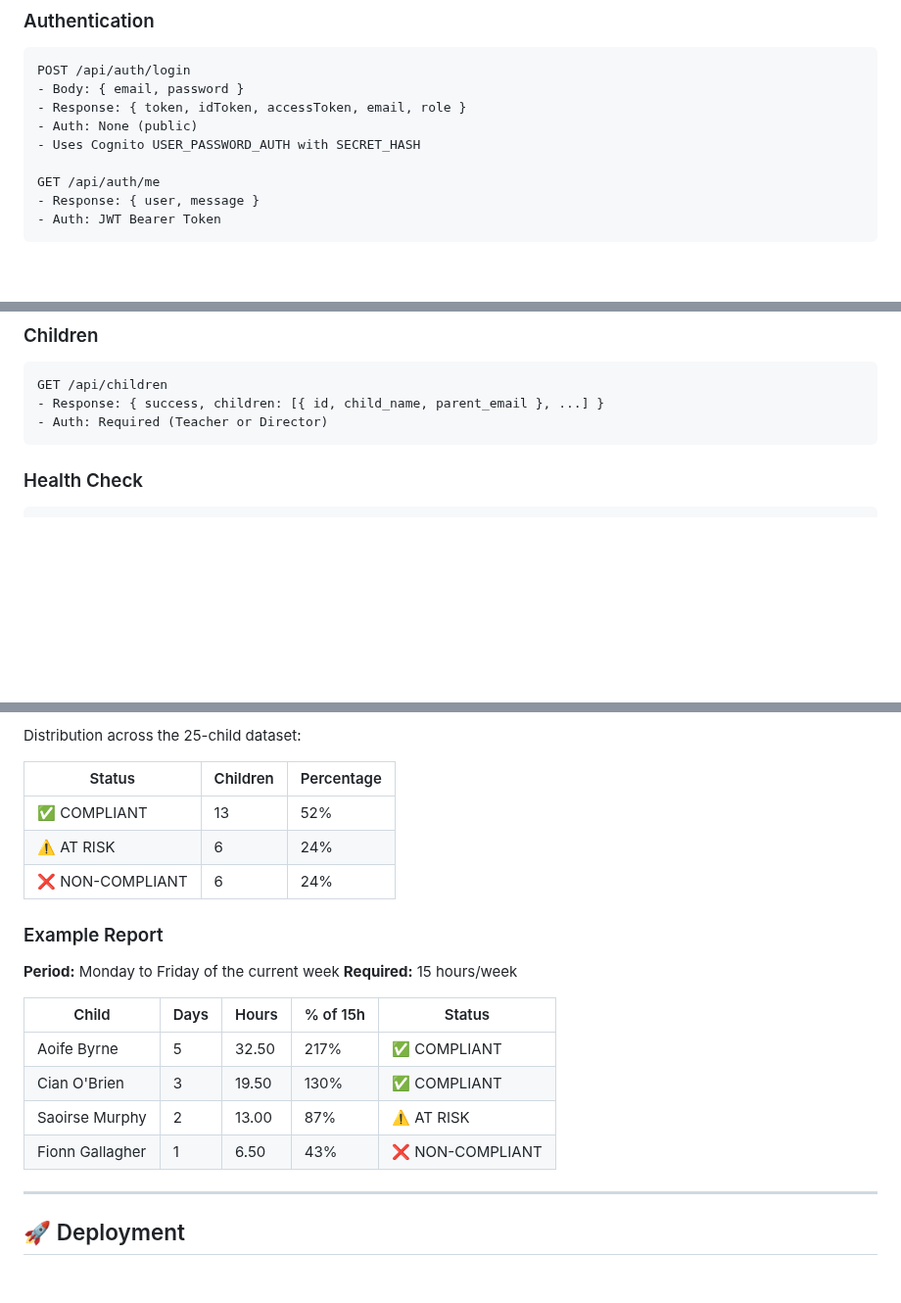
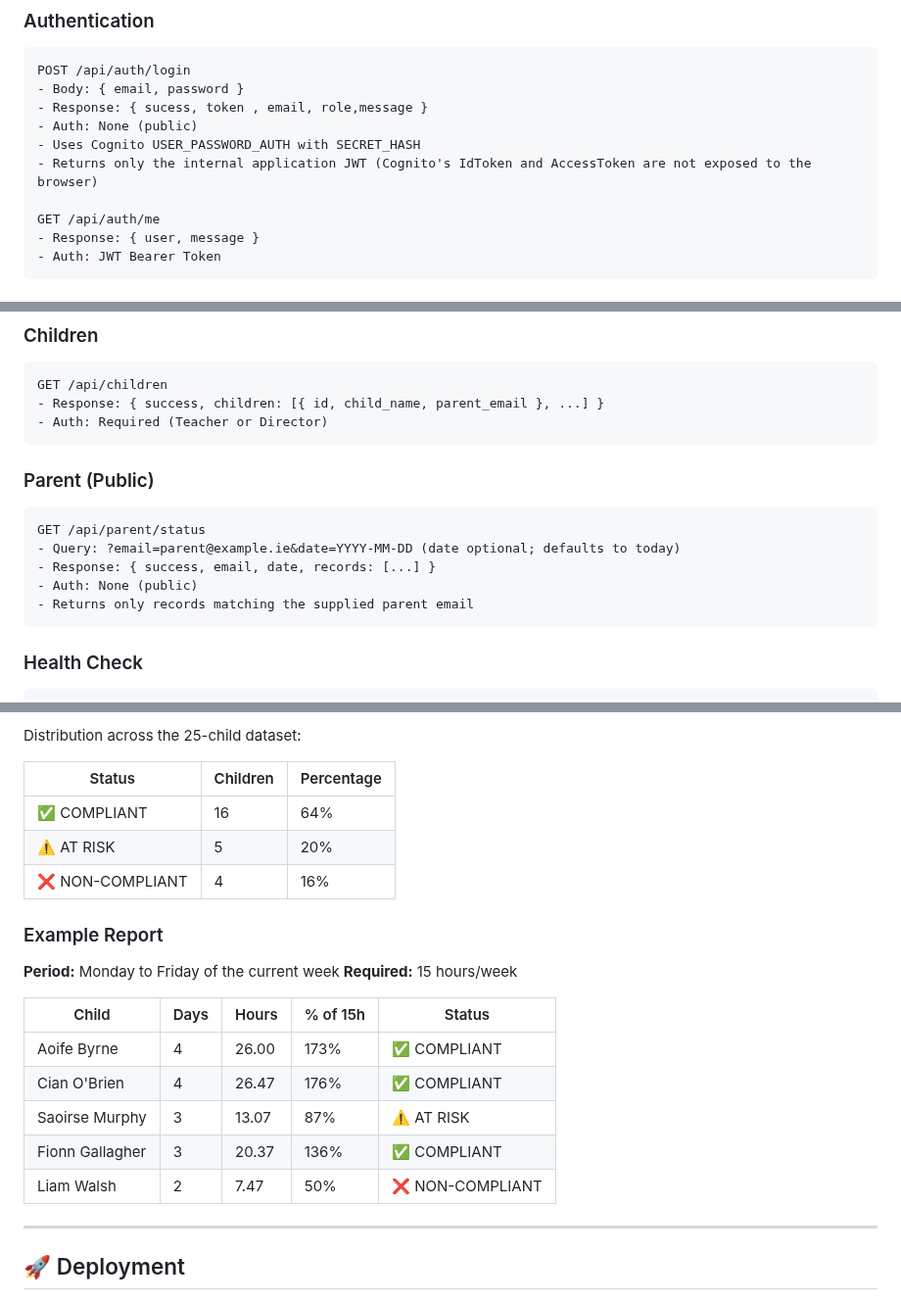
Before and after one commit to Heesun0514/Daycare-Digital-Logbook-AWS-Cloud-Migration, a Markdown page: README.md, 3 parts joined by grey strips. Shown at 98% size. GitHub-like rendering; blank space fills up the shorter version.

Commit message:
Fix README: 17 tests, login response, ECCE distribution aligned with final report

````diff
--- a/README.md
+++ b/README.md
@@ -296,9 +296,10 @@ CREATE TABLE attendance (
 ```http
 POST /api/auth/login
 - Body: { email, password }
-- Response: { token, idToken, accessToken, email, role }
+- Response: { sucess, token , email, role,message }
 - Auth: None (public)
 - Uses Cognito USER_PASSWORD_AUTH with SECRET_HASH
+- Returns only the internal application JWT (Cognito's IdToken and AccessToken are not exposed to the browser)
 
 GET /api/auth/me
 - Response: { user, message }
@@ -346,6 +347,15 @@ GET /api/attendance/ecce-report
 GET /api/children
 - Response: { success, children: [{ id, child_name, parent_email }, ...] }
 - Auth: Required (Teacher or Director)
+```
+### Parent (Public)
+
+```http
+GET /api/parent/status
+- Query: ?email=parent@example.ie&date=YYYY-MM-DD (date optional; defaults to today)
+- Response: { success, email, date, records: [...] }
+- Auth: None (public)
+- Returns only records matching the supplied parent email
 ```
 
 ### Health Check
@@ -430,9 +440,9 @@ Distribution across the 25-child dataset:
 
 | Status | Children | Percentage |
 |--------|----------|------------|
-| ✅ COMPLIANT | 13 | 52% |
-| ⚠️ AT RISK | 6 | 24% |
-| ❌ NON-COMPLIANT | 6 | 24% |
+| ✅ COMPLIANT | 16 | 64% |
+| ⚠️ AT RISK | 5 | 20% |
+| ❌ NON-COMPLIANT | 4 | 16% |
 
 ### Example Report
 
@@ -441,10 +451,11 @@ Distribution across the 25-child dataset:
 
 | Child | Days | Hours | % of 15h | Status |
 |-------|------|-------|----------|--------|
-| Aoife Byrne | 5 | 32.50 | 217% | ✅ COMPLIANT |
-| Cian O'Brien | 3 | 19.50 | 130% | ✅ COMPLIANT |
-| Saoirse Murphy | 2 | 13.00 | 87% | ⚠️ AT RISK |
-| Fionn Gallagher | 1 | 6.50 | 43% | ❌ NON-COMPLIANT |
+| Aoife Byrne | 4 | 26.00 | 173% | ✅ COMPLIANT |
+| Cian O'Brien | 4 | 26.47 | 176% | ✅ COMPLIANT |
+| Saoirse Murphy | 3 | 13.07 | 87% | ⚠️ AT RISK |
+| Fionn Gallagher | 3 | 20.37 | 136% | ✅ COMPLIANT |
+| Liam Walsh | 2 | 7.47 | 50% | ❌ NON-COMPLIANT |
 
 ---
 
````
Also changed, not shown: other parts of README.md (+3 -2 lines).
